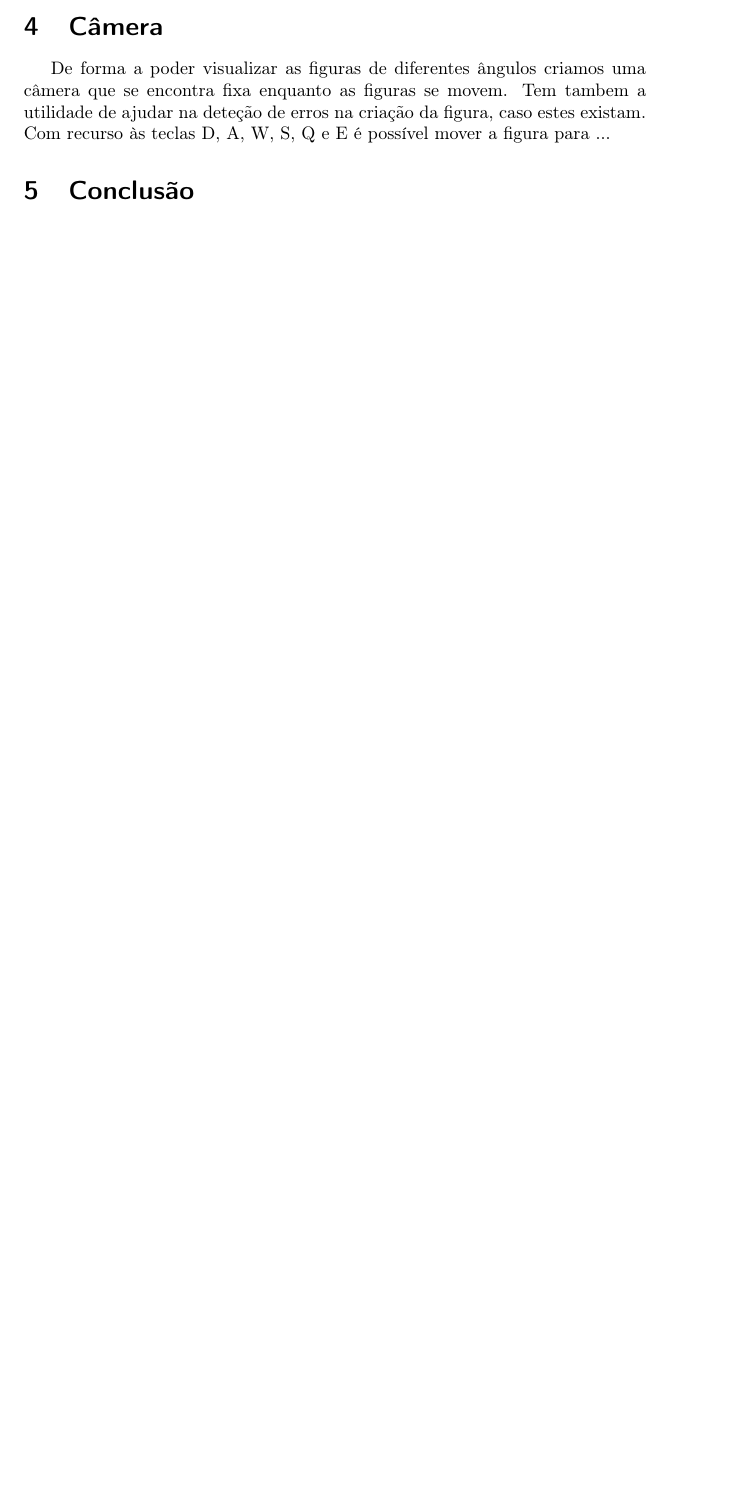
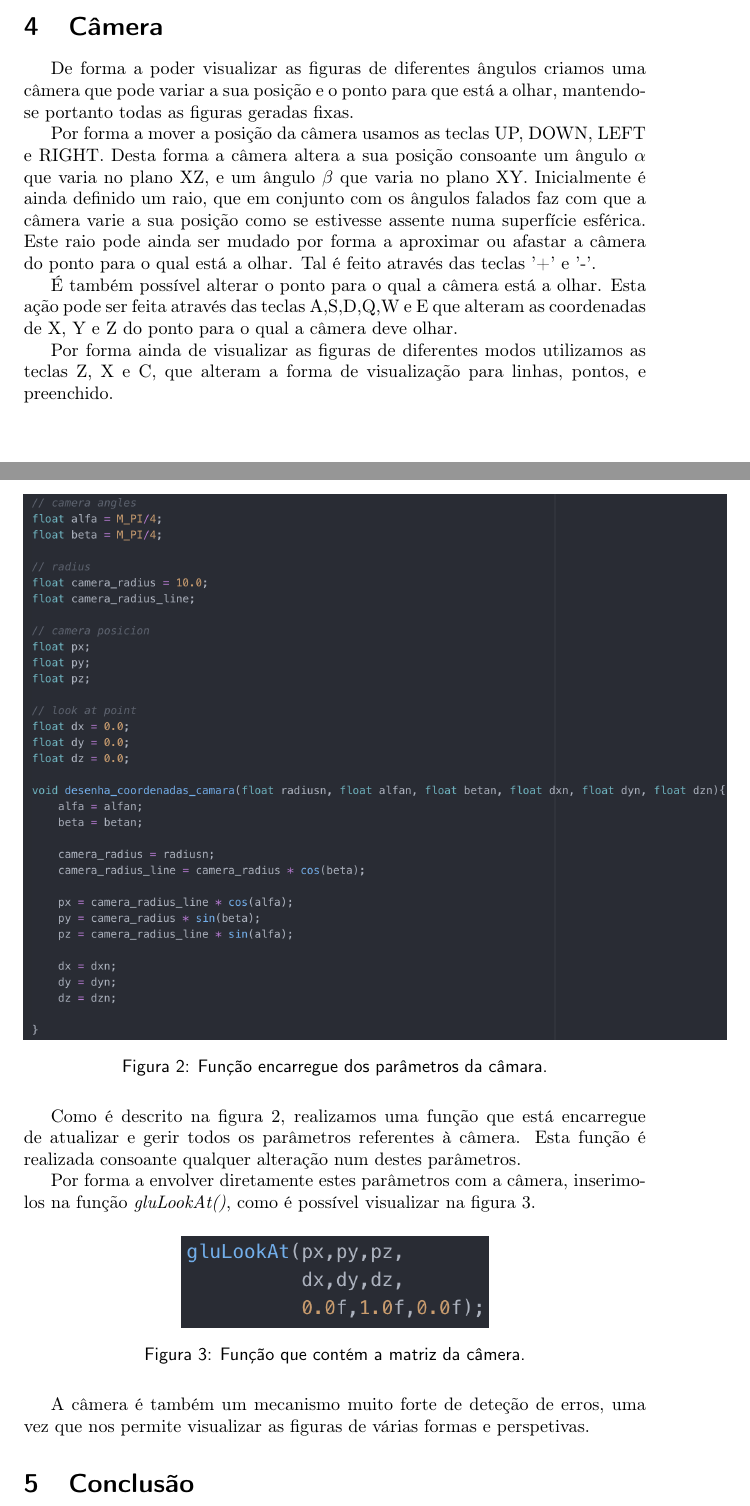
Before and after one commit to joaop21/ComputerGraphics_Assignment, a LaTeX paper (Fase1/Report/report.tex): part of page 3 of 3 before the commit and two parts of pages 3 and 4 of 4 after it, the two joined at a grey line, cut so that both start at the same text, the shorter picture padded with empty space. Compiled offline with pdfLaTeX.

Commit message:
relatorio camera

```diff
--- a/Fase1/Report/report.tex
+++ b/Fase1/Report/report.tex
@@ -9,6 +9,8 @@
 \usepackage{subcaption}
 \usepackage[T1]{fontenc}
 \usepackage{listings}
+\usepackage{amsmath}
+\usepackage{mathtools}
 \renewcommand{\familydefault}{\sfdefault}
 
 \title{Projeto de Computação Gráfica - Fase 1}
@@ -100,7 +102,34 @@ De forma a representar as figuras de uma determinada cena, usou-se XML para refe
 
 \section{Câmera}
 \label{sec:camera}
-De forma a poder visualizar as figuras de diferentes ângulos criamos uma câmera que se encontra fixa enquanto as figuras se movem. Tem tambem a utilidade de ajudar na deteção de erros na criação da figura, caso estes existam. Com recurso às teclas D, A, W, S, Q e E é possível mover a figura para ...
+De forma a poder visualizar as figuras de diferentes ângulos criamos uma câmera que pode variar a sua posição e o ponto para que está a olhar, mantendo-se portanto todas as figuras geradas fixas.
+
+Por forma a mover a posição da câmera usamos as teclas UP, DOWN, LEFT e RIGHT. Desta forma a câmera altera a sua posição consoante um ângulo $\alpha$ que varia no plano XZ, e um ângulo $\beta$ que varia no plano XY. Inicialmente é ainda definido um raio, que em conjunto com os ângulos falados faz com que a câmera varie a sua posição como se estivesse assente numa superfície esférica. Este raio pode ainda ser mudado por forma a aproximar ou afastar a câmera do ponto para o qual está a olhar. Tal é feito através das teclas '+' e '-'.
+
+É também possível alterar o ponto para o qual a câmera está a olhar. Esta ação pode ser feita através das teclas A,S,D,Q,W e E que alteram as coordenadas de X, Y e Z do ponto para o qual a câmera deve olhar.
+
+Por forma ainda de visualizar as figuras de diferentes modos utilizamos as teclas Z, X e C, que alteram a forma de visualização para linhas, pontos, e preenchido.
+
+\begin{figure}[H]
+\centering
+\includegraphics[scale=0.40]{funcao_desenha.png}
+\caption{Função encarregue dos parâmetros da câmara.}
+\label{img:desenha}
+\end{figure}
+
+Como é descrito na figura \ref{img:desenha}, realizamos uma função que está encarregue de atualizar e gerir todos os parâmetros referentes à câmera. Esta função é realizada consoante qualquer alteração num destes parâmetros.
+
+Por forma a envolver diretamente estes parâmetros com a câmera, inserimo-los na função \emph{gluLookAt()}, como é possível visualizar na figura \ref{img:glulookat}.
+
+\begin{figure}[H]
+\centering
+\includegraphics[scale=0.70]{gluLookAt.png}
+\caption{Função que contém a matriz da câmera.}
+\label{img:glulookat}
+\end{figure}
+
+A câmera é também um mecanismo muito forte de deteção de erros, uma vez que nos permite visualizar as figuras de várias formas e perspetivas.
+
 
 \section{Conclusão}
 \label{sec:conclusao}
```
Also changed, not shown: Fase1/Report/funcao_desenha.png (added), Fase1/Report/gluLookAt.png (added), 1 other file.
